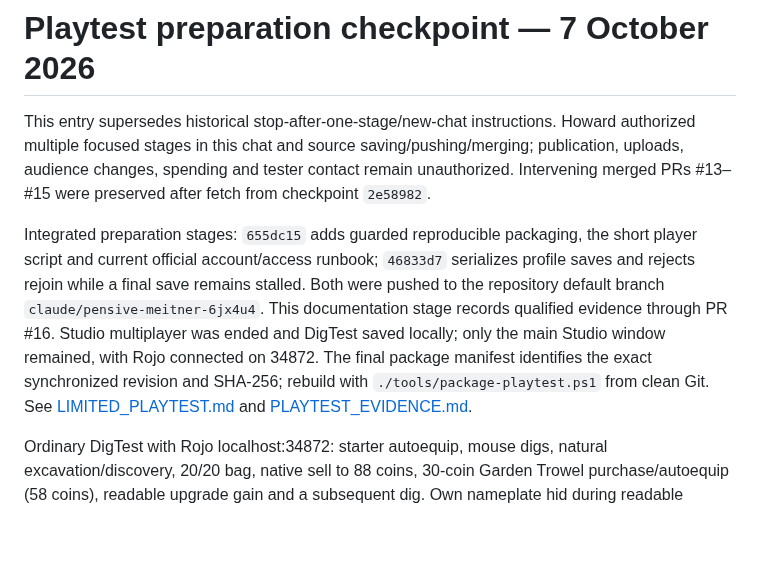
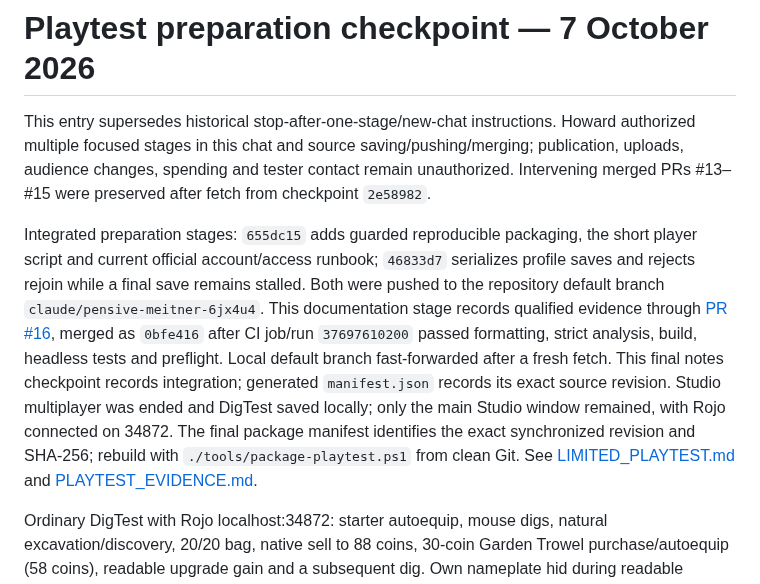
Before and after one commit to hownoms/roblox-dev, a Markdown page: docs/POLISH_HANDOFF.md, the part around the change. GitHub-like rendering; blank space fills up the shorter version.

Commit message:
Record merged playtest evidence and successful CI

```diff
--- a/docs/POLISH_HANDOFF.md
+++ b/docs/POLISH_HANDOFF.md
@@ -2,7 +2,7 @@
 
 This entry supersedes historical stop-after-one-stage/new-chat instructions. Howard authorized multiple focused stages in this chat and source saving/pushing/merging; publication, uploads, audience changes, spending and tester contact remain unauthorized. Intervening merged PRs #13–#15 were preserved after fetch from checkpoint `2e58982`.
 
-Integrated preparation stages: `655dc15` adds guarded reproducible packaging, the short player script and current official account/access runbook; `46833d7` serializes profile saves and rejects rejoin while a final save remains stalled. Both were pushed to the repository default branch `claude/pensive-meitner-6jx4u4`. This documentation stage records qualified evidence through PR #16. Studio multiplayer was ended and DigTest saved locally; only the main Studio window remained, with Rojo connected on 34872. The final package manifest identifies the exact synchronized revision and SHA-256; rebuild with `./tools/package-playtest.ps1` from clean Git. See [LIMITED_PLAYTEST.md](LIMITED_PLAYTEST.md) and [PLAYTEST_EVIDENCE.md](PLAYTEST_EVIDENCE.md).
+Integrated preparation stages: `655dc15` adds guarded reproducible packaging, the short player script and current official account/access runbook; `46833d7` serializes profile saves and rejects rejoin while a final save remains stalled. Both were pushed to the repository default branch `claude/pensive-meitner-6jx4u4`. This documentation stage records qualified evidence through [PR #16](https://github.com/hownoms/roblox-dev/pull/16), merged as `0bfe416` after CI job/run `37697610200` passed formatting, strict analysis, build, headless tests and preflight. Local default branch fast-forwarded after a fresh fetch. This final notes checkpoint records integration; generated `manifest.json` records its exact source revision. Studio multiplayer was ended and DigTest saved locally; only the main Studio window remained, with Rojo connected on 34872. The final package manifest identifies the exact synchronized revision and SHA-256; rebuild with `./tools/package-playtest.ps1` from clean Git. See [LIMITED_PLAYTEST.md](LIMITED_PLAYTEST.md) and [PLAYTEST_EVIDENCE.md](PLAYTEST_EVIDENCE.md).
 
 Ordinary DigTest with Rojo localhost:34872: starter autoequip, mouse digs, natural excavation/discovery, 20/20 bag, native sell to 88 coins, 30-coin Garden Trowel purchase/autoequip (58 coins), readable upgrade gain and a subsequent dig. Own nameplate hid during readable reward cards. Chat was bottom-left with Shop unobscured. Reduced Motion toggled ON and subsequent scan showed Cool/DOWN. No grants, teleports or dev commands in this run. Shell Bed was not reached; HOT instructions, full Reduced Motion sequence, off-screen Sell guidance and dynamic pet/equipment contact are not certified. Quest/Index toasts crossed a later excavation heading, a presentation follow-up. No audio listening or fresh-player feedback occurred.
 
```
